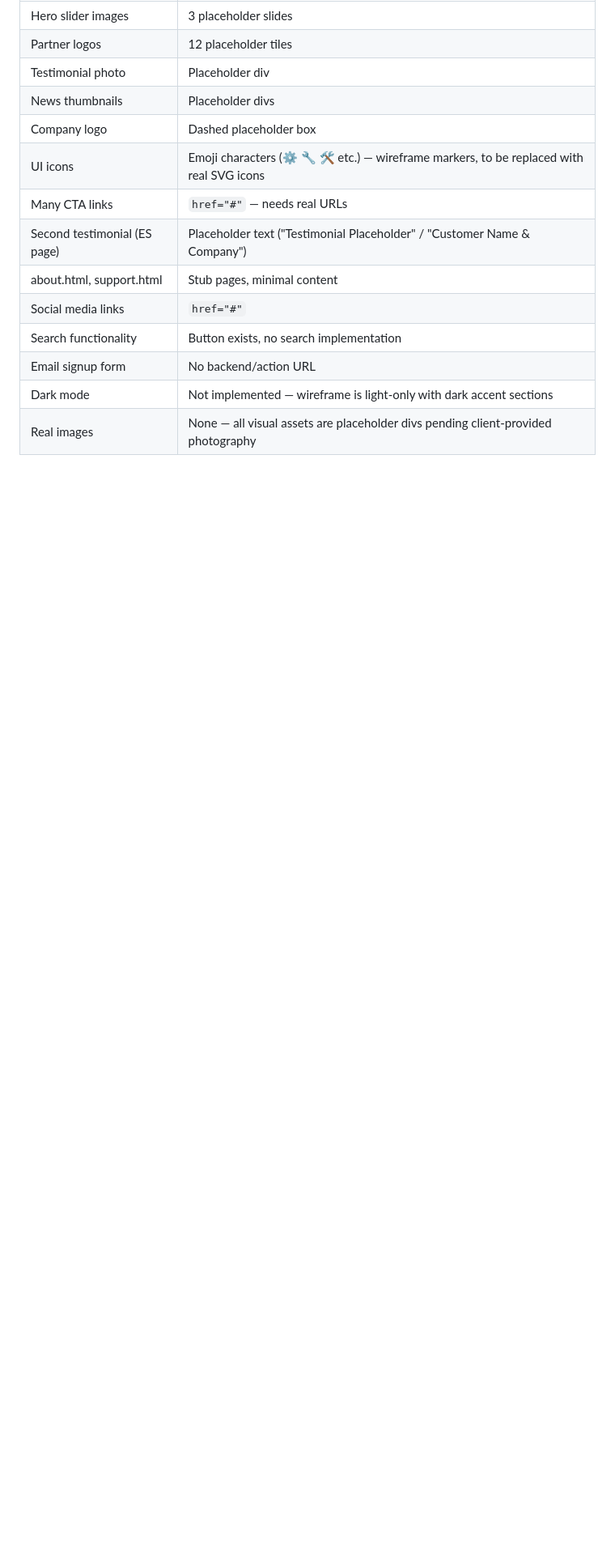
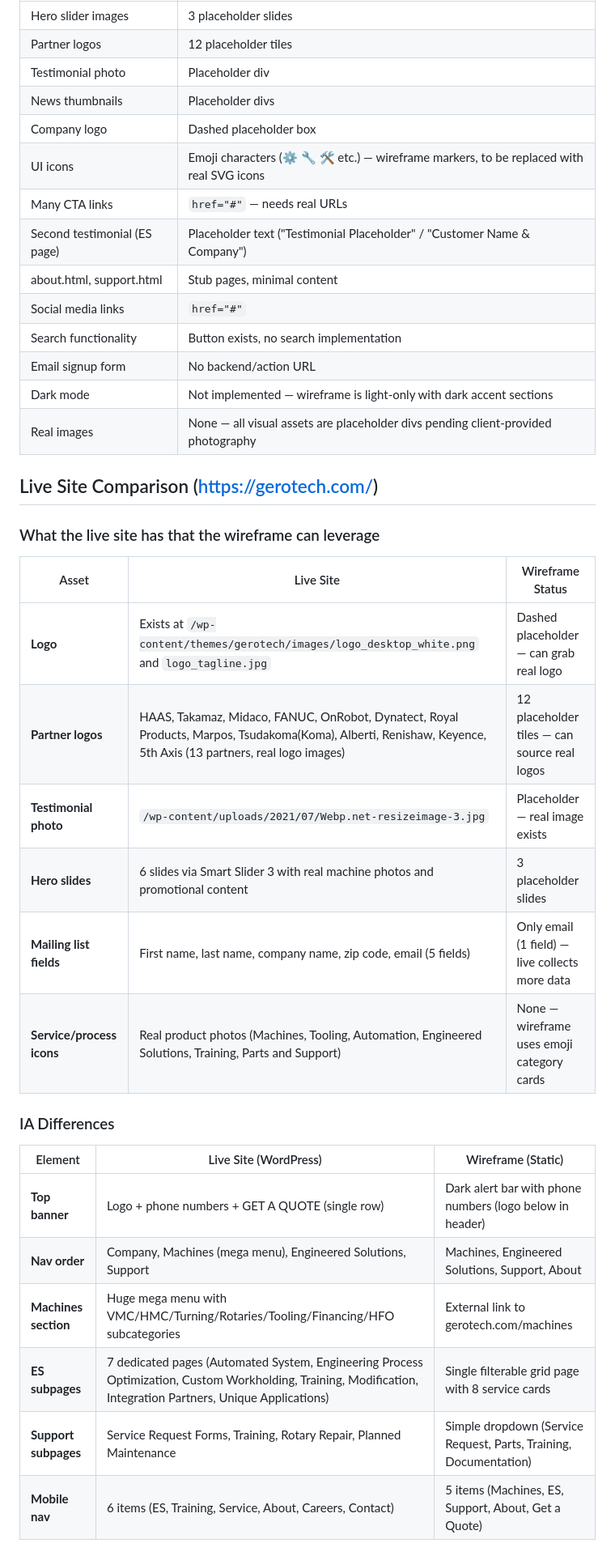
Before and after one commit to MattybotStew/gerotech-prototype, a Markdown page: docs/PROJECT_BRIEF.md, the part around one of its changes. Shown at 81% size. GitHub-like rendering; blank space fills up the shorter version.

```diff
--- a/docs/PROJECT_BRIEF.md
+++ b/docs/PROJECT_BRIEF.md
@@ -116,3 +120,27 @@ Note: `slider.js` only on homepage (`index.html`). `filter.js` only on ES page.
 | Dark mode | Not implemented — wireframe is light-only with dark accent sections |
 | Real images | None — all visual assets are placeholder divs pending client-provided photography |
 
+## Live Site Comparison (https://gerotech.com/)
+
+### What the live site has that the wireframe can leverage
+
+| Asset | Live Site | Wireframe Status |
+|-------|-----------|-----------------|
+| **Logo** | Exists at `/wp-content/themes/gerotech/images/logo_desktop_white.png` and `logo_tagline.jpg` | Dashed placeholder — can grab real logo |
+| **Partner logos** | HAAS, Takamaz, Midaco, FANUC, OnRobot, Dynatect, Royal Products, Marpos, Tsudakoma(Koma), Alberti, Renishaw, Keyence, 5th Axis (13 partners, real logo images) | 12 placeholder tiles — can source real logos |
+| **Testimonial photo** | `/wp-content/uploads/2021/07/Webp.net-resizeimage-3.jpg` | Placeholder — real image exists |
+| **Hero slides** | 6 slides via Smart Slider 3 with real machine photos and promotional content | 3 placeholder slides |
+| **Mailing list fields** | First name, last name, company name, zip code, email (5 fields) | Only email (1 field) — live collects more data |
+| **Service/process icons** | Real product photos (Machines, Tooling, Automation, Engineered Solutions, Training, Parts and Support) | None — wireframe uses emoji category cards |
+
+### IA Differences
+
+| Element | Live Site (WordPress) | Wireframe (Static) |
+|---------|----------------------|-------------------|
+| **Top banner** | Logo + phone numbers + GET A QUOTE (single row) | Dark alert bar with phone numbers (logo below in header) |
+| **Nav order** | Company, Machines (mega menu), Engineered Solutions, Support | Machines, Engineered Solutions, Support, About |
+| **Machines section** | Huge mega menu with VMC/HMC/Turning/Rotaries/Tooling/Financing/HFO subcategories | External link to gerotech.com/machines |
+| **ES subpages** | 7 dedicated pages (Automated System, Engineering Process Optimization, Custom Workholding, Training, Modification, Integration Partners, Unique Applications) | Single filterable grid page with 8 service cards |
+| **Support subpages** | Service Request Forms, Training, Rotary Repair, Planned Maintenance | Simple dropdown (Service Request, Parts, Training, Documentation) |
+| **Mobile nav** | 6 items (ES, Training, Service, About, Careers, Contact) | 5 items (Machines, ES, Support, About, Get a Quote) |
+
```
Also changed, not shown: other parts of docs/PROJECT_BRIEF.md (+28 -2 lines).
